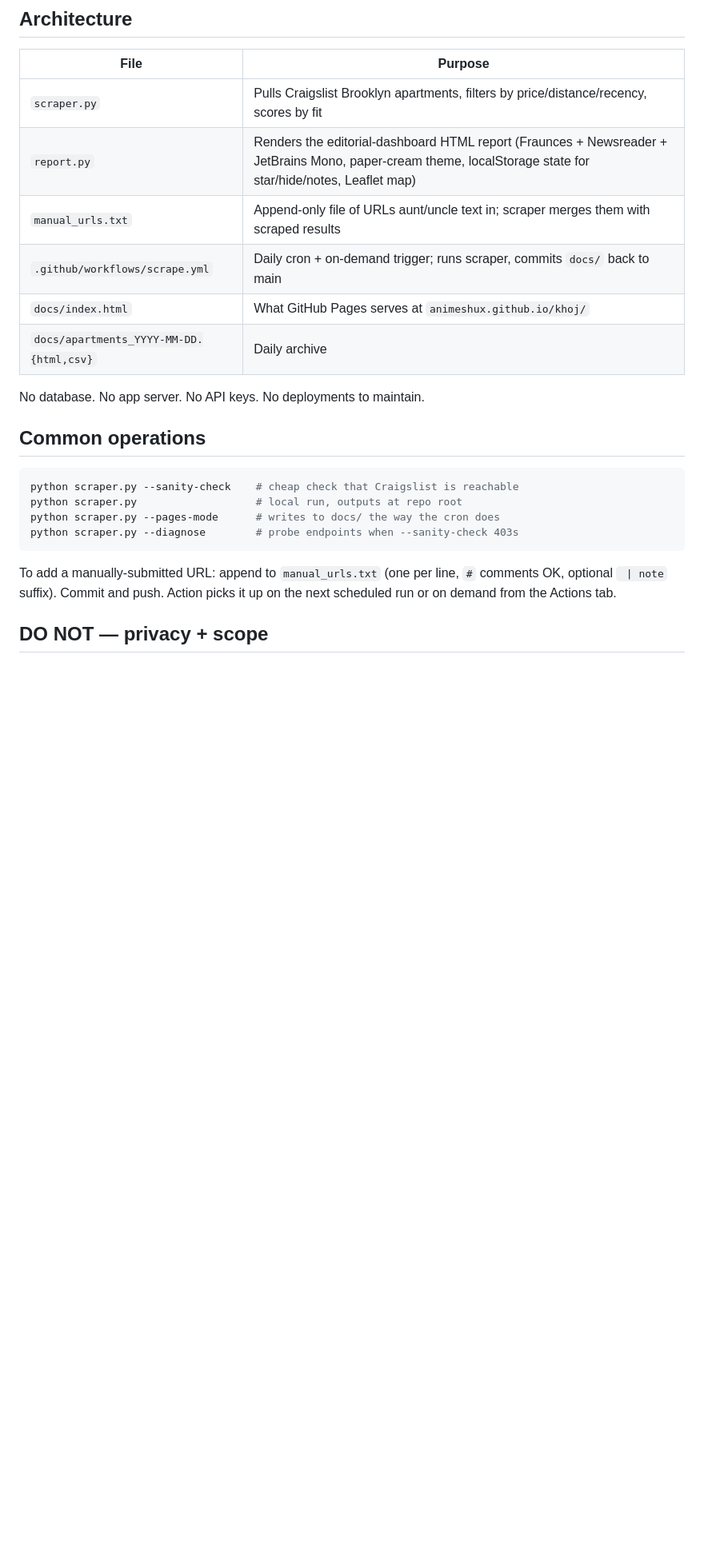
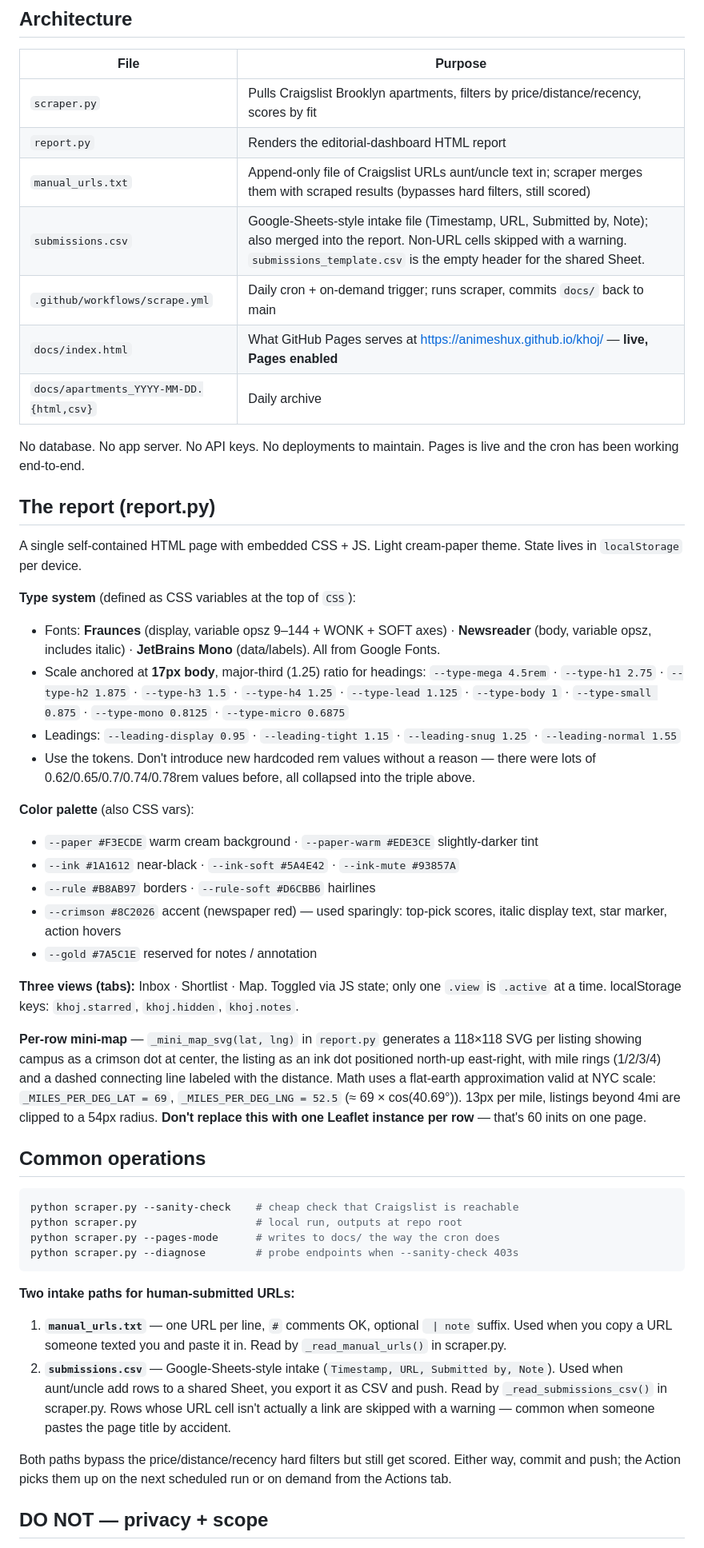
Before and after one commit to animeshUX/khoj, a Markdown page: CLAUDE.md, the part around one of its changes. Shown at 80% size. Drawn GitHub-style; blank space fills up the shorter version.

Commit message:
Update CLAUDE.md for design language, intake paths, mini-map
Brings the file current with everything since the original handoff
write-up:

- Adds a "The report (report.py)" section documenting the font
  stack (Fraunces / Newsreader / JetBrains Mono), the type token
  scale (--type-mega through --type-micro), the color palette
  variables, the three views (Inbox / Shortlist / Map), and the
  per-row mini-map SVG technique with its scale constants. Future
  sessions can now redesign without re-deriving the design system
  or breaking the typescale.
- Documents the two URL intake paths: manual_urls.txt and the
  new submissions.csv Google-Sheets export. Notes which scraper
  helper reads each and that both bypass hard filters but get
  scored.
- Marks GitHub Pages as live (not "once enabled in settings").
- Lists the new merged parking-lot branches alongside the older
  ones so cleanup proposals don't sweep them away.

````diff
--- a/CLAUDE.md
+++ b/CLAUDE.md
@@ -13,13 +13,36 @@ Khoj is a daily-updated Craigslist apartment report for an incoming NYU Tandon *
 | File | Purpose |
 |---|---|
 | `scraper.py` | Pulls Craigslist Brooklyn apartments, filters by price/distance/recency, scores by fit |
-| `report.py` | Renders the editorial-dashboard HTML report (Fraunces + Newsreader + JetBrains Mono, paper-cream theme, localStorage state for star/hide/notes, Leaflet map) |
-| `manual_urls.txt` | Append-only file of URLs aunt/uncle text in; scraper merges them with scraped results |
+| `report.py` | Renders the editorial-dashboard HTML report |
+| `manual_urls.txt` | Append-only file of Craigslist URLs aunt/uncle text in; scraper merges them with scraped results (bypasses hard filters, still scored) |
+| `submissions.csv` | Google-Sheets-style intake file (Timestamp, URL, Submitted by, Note); also merged into the report. Non-URL cells skipped with a warning. `submissions_template.csv` is the empty header for the shared Sheet. |
 | `.github/workflows/scrape.yml` | Daily cron + on-demand trigger; runs scraper, commits `docs/` back to main |
-| `docs/index.html` | What GitHub Pages serves at `animeshux.github.io/khoj/` |
+| `docs/index.html` | What GitHub Pages serves at https://animeshux.github.io/khoj/ — **live, Pages enabled** |
 | `docs/apartments_YYYY-MM-DD.{html,csv}` | Daily archive |
 
-No database. No app server. No API keys. No deployments to maintain.
+No database. No app server. No API keys. No deployments to maintain. Pages is live and the cron has been working end-to-end.
+
+## The report (report.py)
+
+A single self-contained HTML page with embedded CSS + JS. Light cream-paper theme. State lives in `localStorage` per device.
+
+**Type system** (defined as CSS variables at the top of `CSS`):
+- Fonts: **Fraunces** (display, variable opsz 9–144 + WONK + SOFT axes) · **Newsreader** (body, variable opsz, includes italic) · **JetBrains Mono** (data/labels). All from Google Fonts.
+- Scale anchored at **17px body**, major-third (1.25) ratio for headings:
+  `--type-mega 4.5rem` · `--type-h1 2.75` · `--type-h2 1.875` · `--type-h3 1.5` · `--type-h4 1.25` · `--type-lead 1.125` · `--type-body 1` · `--type-small 0.875` · `--type-mono 0.8125` · `--type-micro 0.6875`
+- Leadings: `--leading-display 0.95` · `--leading-tight 1.15` · `--leading-snug 1.25` · `--leading-normal 1.55`
+- Use the tokens. Don't introduce new hardcoded rem values without a reason — there were lots of 0.62/0.65/0.7/0.74/0.78rem values before, all collapsed into the triple above.
+
+**Color palette** (also CSS vars):
+- `--paper #F3ECDE` warm cream background · `--paper-warm #EDE3CE` slightly-darker tint
+- `--ink #1A1612` near-black · `--ink-soft #5A4E42` · `--ink-mute #93857A`
+- `--rule #B8AB97` borders · `--rule-soft #D6CBB6` hairlines
+- `--crimson #8C2026` accent (newspaper red) — used sparingly: top-pick scores, italic display text, star marker, action hovers
+- `--gold #7A5C1E` reserved for notes / annotation
+
+**Three views (tabs):** Inbox · Shortlist · Map. Toggled via JS state; only one `.view` is `.active` at a time. localStorage keys: `khoj.starred`, `khoj.hidden`, `khoj.notes`.
+
+**Per-row mini-map** — `_mini_map_svg(lat, lng)` in `report.py` generates a 118×118 SVG per listing showing campus as a crimson dot at center, the listing as an ink dot positioned north-up east-right, with mile rings (1/2/3/4) and a dashed connecting line labeled with the distance. Math uses a flat-earth approximation valid at NYC scale: `_MILES_PER_DEG_LAT = 69`, `_MILES_PER_DEG_LNG = 52.5` (≈ 69 × cos(40.69°)). 13px per mile, listings beyond 4mi are clipped to a 54px radius. **Don't replace this with one Leaflet instance per row** — that's 60 inits on one page.
 
 ## Common operations
 
@@ -30,7 +53,12 @@ python scraper.py --pages-mode      # writes to docs/ the way the cron does
 python scraper.py --diagnose        # probe endpoints when --sanity-check 403s
 ```
 
-To add a manually-submitted URL: append to `manual_urls.txt` (one per line, `#` comments OK, optional ` | note` suffix). Commit and push. Action picks it up on the next scheduled run or on demand from the Actions tab.
+**Two intake paths for human-submitted URLs:**
+
+1. **`manual_urls.txt`** — one URL per line, `#` comments OK, optional ` | note` suffix. Used when you copy a URL someone texted you and paste it in. Read by `_read_manual_urls()` in scraper.py.
+2. **`submissions.csv`** — Google-Sheets-style intake (`Timestamp, URL, Submitted by, Note`). Used when aunt/uncle add rows to a shared Sheet, you export it as CSV and push. Read by `_read_submissions_csv()` in scraper.py. Rows whose URL cell isn't actually a link are skipped with a warning — common when someone pastes the page title by accident.
+
+Both paths bypass the price/distance/recency hard filters but still get scored. Either way, commit and push; the Action picks them up on the next scheduled run or on demand from the Actions tab.
 
 ## DO NOT — privacy + scope
 
````
Also changed, not shown: other parts of CLAUDE.md (+1 -1 lines).
